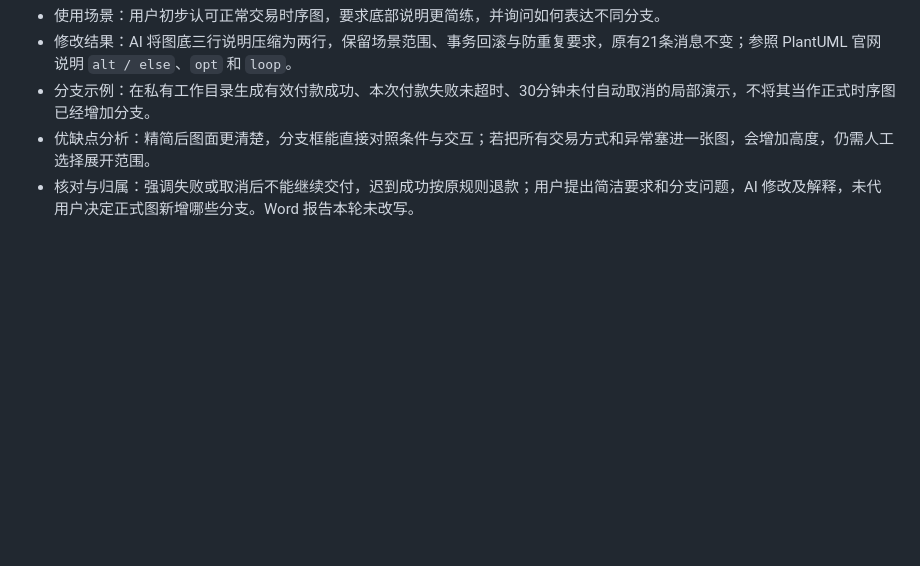
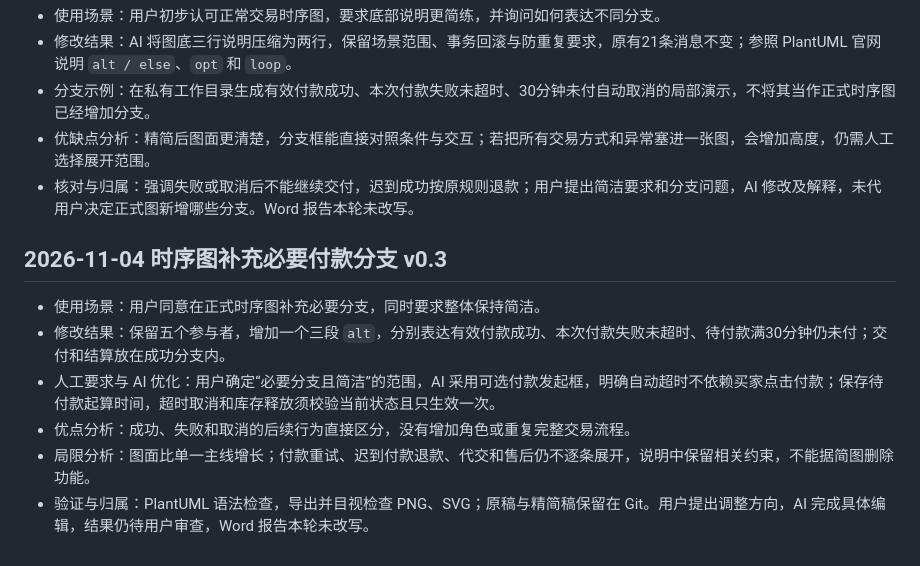
Before and after one commit to koishikois259/campus-market, a Markdown page: AI使用记录/实验二_AI使用记录.md, the part around the change. GitHub-like rendering; blank space fills up the shorter version.

```diff
--- a/AI使用记录/实验二_AI使用记录.md
+++ b/AI使用记录/实验二_AI使用记录.md
@@ -170,3 +170,12 @@
 - 分支示例：在私有工作目录生成有效付款成功、本次付款失败未超时、30分钟未付自动取消的局部演示，不将其当作正式时序图已经增加分支。
 - 优缺点分析：精简后图面更清楚，分支框能直接对照条件与交互；若把所有交易方式和异常塞进一张图，会增加高度，仍需人工选择展开范围。
 - 核对与归属：强调失败或取消后不能继续交付，迟到成功按原规则退款；用户提出简洁要求和分支问题，AI 修改及解释，未代用户决定正式图新增哪些分支。Word 报告本轮未改写。
+
+## 2026-11-04 时序图补充必要付款分支 v0.3
+
+- 使用场景：用户同意在正式时序图补充必要分支，同时要求整体保持简洁。
+- 修改结果：保留五个参与者，增加一个三段 `alt`，分别表达有效付款成功、本次付款失败未超时、待付款满30分钟仍未付；交付和结算放在成功分支内。
+- 人工要求与 AI 优化：用户确定“必要分支且简洁”的范围，AI 采用可选付款发起框，明确自动超时不依赖买家点击付款；保存待付款起算时间，超时取消和库存释放须校验当前状态且只生效一次。
+- 优点分析：成功、失败和取消的后续行为直接区分，没有增加角色或重复完整交易流程。
+- 局限分析：图面比单一主线增长；付款重试、迟到付款退款、代交和售后仍不逐条展开，说明中保留相关约束，不能据简图删除功能。
+- 验证与归属：PlantUML 语法检查，导出并目视检查 PNG、SVG；原稿与精简稿保留在 Git。用户提出调整方向，AI 完成具体编辑，结果仍待用户审查，Word 报告本轮未改写。
```
Also changed, not shown: UML/状态图与时序图初稿说明.md (+9 -5 lines), 实验二要求与UI交接.md (+1 -1 lines), UML/UML时序图.png, 2 other files.
